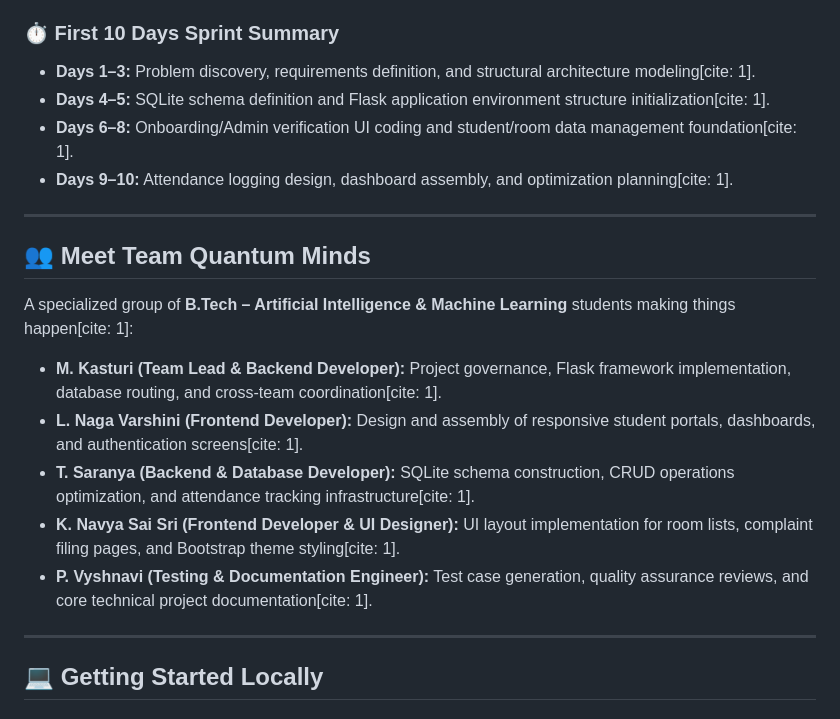
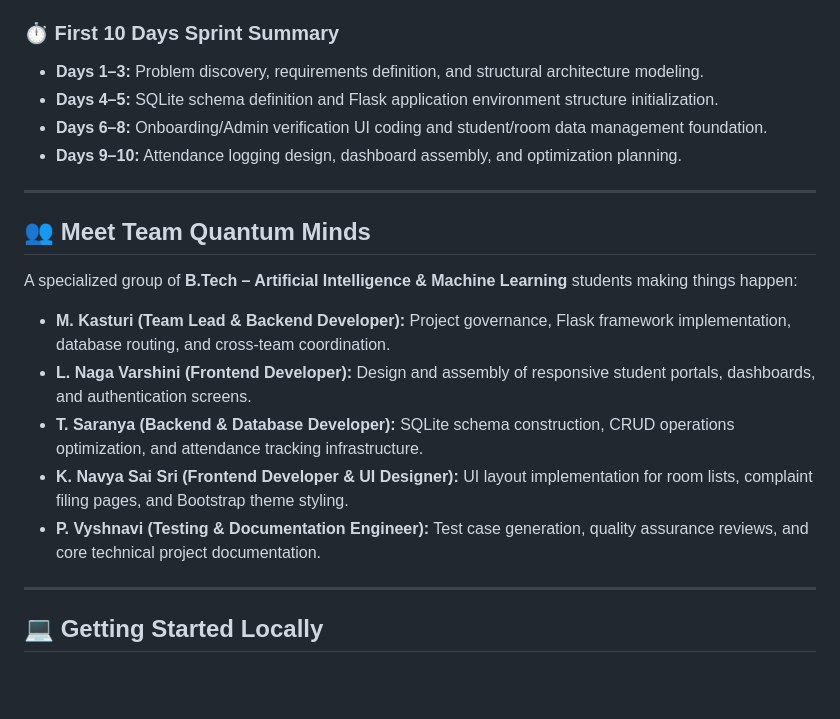
Before and after one commit to kasturi04/CampusNest, a Markdown page: README.md, the part around one of its changes. GitHub-like rendering; blank space fills up the shorter version.

```diff
--- a/README.md
+++ b/README.md
@@ -83,21 +83,21 @@ The project is scheduled across an **8-week execution plan**[cite: 1]:
 *   **Week 8:** Final Documentation & Release[cite: 1]
 
 ### ⏱️ First 10 Days Sprint Summary
-*   **Days 1–3:** Problem discovery, requirements definition, and structural architecture modeling[cite: 1].
-*   **Days 4–5:** SQLite schema definition and Flask application environment structure initialization[cite: 1].
-*   **Days 6–8:** Onboarding/Admin verification UI coding and student/room data management foundation[cite: 1].
-*   **Days 9–10:** Attendance logging design, dashboard assembly, and optimization planning[cite: 1].
+*   **Days 1–3:** Problem discovery, requirements definition, and structural architecture modeling.
+*   **Days 4–5:** SQLite schema definition and Flask application environment structure initialization.
+*   **Days 6–8:** Onboarding/Admin verification UI coding and student/room data management foundation.
+*   **Days 9–10:** Attendance logging design, dashboard assembly, and optimization planning.
 
 ---
 
 ## 👥 Meet Team Quantum Minds
-A specialized group of **B.Tech – Artificial Intelligence & Machine Learning** students making things happen[cite: 1]:
+A specialized group of **B.Tech – Artificial Intelligence & Machine Learning** students making things happen:
 
-*   **M. Kasturi (Team Lead & Backend Developer):** Project governance, Flask framework implementation, database routing, and cross-team coordination[cite: 1].
-*   **L. Naga Varshini (Frontend Developer):** Design and assembly of responsive student portals, dashboards, and authentication screens[cite: 1].
-*   **T. Saranya (Backend & Database Developer):** SQLite schema construction, CRUD operations optimization, and attendance tracking infrastructure[cite: 1].
-*   **K. Navya Sai Sri (Frontend Developer & UI Designer):** UI layout implementation for room lists, complaint filing pages, and Bootstrap theme styling[cite: 1].
-*   **P. Vyshnavi (Testing & Documentation Engineer):** Test case generation, quality assurance reviews, and core technical project documentation[cite: 1].
+*   **M. Kasturi (Team Lead & Backend Developer):** Project governance, Flask framework implementation, database routing, and cross-team coordination.
+*   **L. Naga Varshini (Frontend Developer):** Design and assembly of responsive student portals, dashboards, and authentication screens.
+*   **T. Saranya (Backend & Database Developer):** SQLite schema construction, CRUD operations optimization, and attendance tracking infrastructure.
+*   **K. Navya Sai Sri (Frontend Developer & UI Designer):** UI layout implementation for room lists, complaint filing pages, and Bootstrap theme styling.
+*   **P. Vyshnavi (Testing & Documentation Engineer):** Test case generation, quality assurance reviews, and core technical project documentation.
 
 ---
 
```
Also changed, not shown: other parts of README.md (+24 -24 lines).
